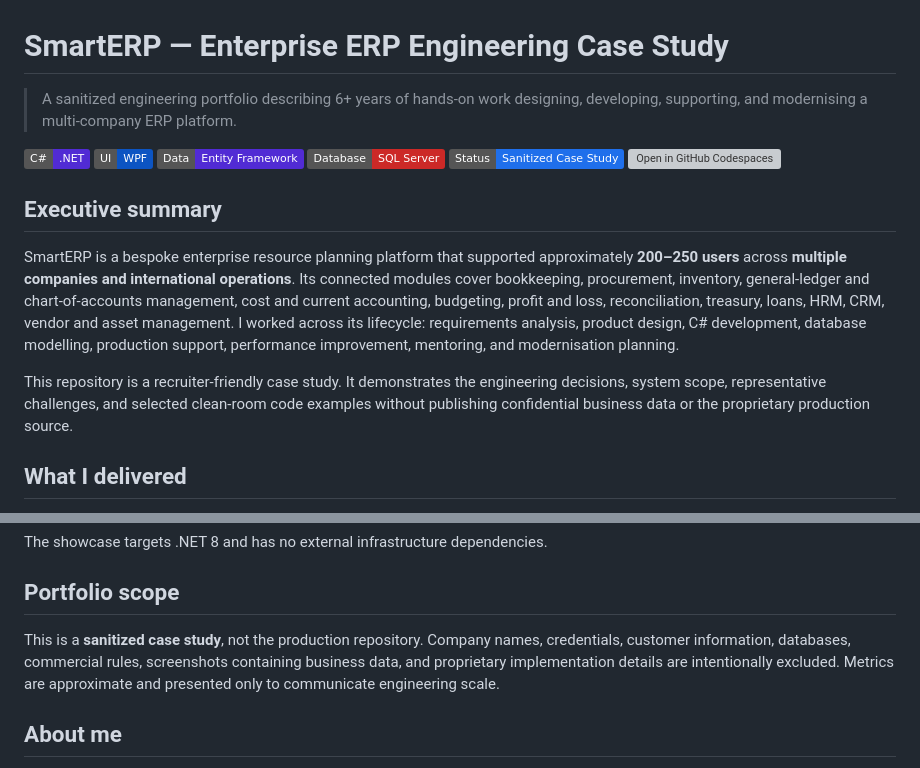
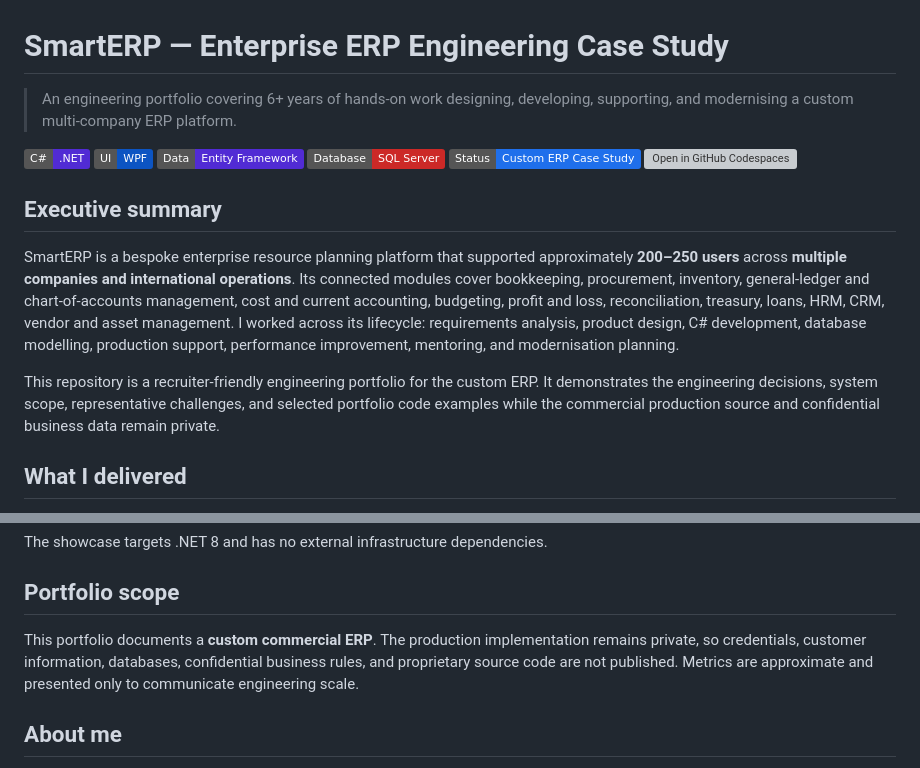
Before and after one commit to talhajavedawan/SmartERP-Portfolio, a Markdown page: README.md, 2 parts joined by grey strips. GitHub-like rendering; badges without logos; grey boxes are pictures that could not be loaded.

Commit message:
Present SmartERP as a custom ERP platform

```diff
--- a/README.md
+++ b/README.md
@@ -1,19 +1,19 @@
 # SmartERP — Enterprise ERP Engineering Case Study
 
-> A sanitized engineering portfolio describing 6+ years of hands-on work designing, developing, supporting, and modernising a multi-company ERP platform.
+> An engineering portfolio covering 6+ years of hands-on work designing, developing, supporting, and modernising a custom multi-company ERP platform.
 
 [![C#](https://img.shields.io/badge/C%23-.NET-512BD4?logo=dotnet)](https://dotnet.microsoft.com/)
 [![WPF](https://img.shields.io/badge/UI-WPF-0C54C2)](https://learn.microsoft.com/dotnet/desktop/wpf/)
 [![Entity Framework](https://img.shields.io/badge/Data-Entity%20Framework-512BD4)](https://learn.microsoft.com/ef/)
 [![SQL Server](https://img.shields.io/badge/Database-SQL%20Server-CC2927?logo=microsoftsqlserver)](https://www.microsoft.com/sql-server)
-[![Portfolio](https://img.shields.io/badge/Status-Sanitized%20Case%20Study-1F6FEB)](#portfolio-scope)
+[![Portfolio](https://img.shields.io/badge/Status-Custom%20ERP%20Case%20Study-1F6FEB)](#portfolio-scope)
 [![Open in GitHub Codespaces](https://github.com/codespaces/badge.svg)](https://codespaces.new/talhajavedawan/SmartERP-Portfolio?quickstart=1)
 
 ## Executive summary
 
 SmartERP is a bespoke enterprise resource planning platform that supported approximately **200–250 users** across **multiple companies and international operations**. Its connected modules cover bookkeeping, procurement, inventory, general-ledger and chart-of-accounts management, cost and current accounting, budgeting, profit and loss, reconciliation, treasury, loans, HRM, CRM, vendor and asset management. I worked across its lifecycle: requirements analysis, product design, C# development, database modelling, production support, performance improvement, mentoring, and modernisation planning.
 
-This repository is a recruiter-friendly case study. It demonstrates the engineering decisions, system scope, representative challenges, and selected clean-room code examples without publishing confidential business data or the proprietary production source.
+This repository is a recruiter-friendly engineering portfolio for the custom ERP. It demonstrates the engineering decisions, system scope, representative challenges, and selected portfolio code examples while the commercial production source and confidential business data remain private.
 
 ## What I delivered
 
@@ -182,7 +182,7 @@ The showcase targets .NET 8 and has no external infrastructure dependencies.
 
 ## Portfolio scope
 
-This is a **sanitized case study**, not the production repository. Company names, credentials, customer information, databases, commercial rules, screenshots containing business data, and proprietary implementation details are intentionally excluded. Metrics are approximate and presented only to communicate engineering scale.
+This portfolio documents a **custom commercial ERP**. The production implementation remains private, so credentials, customer information, databases, confidential business rules, and proprietary source code are not published. Metrics are approximate and presented only to communicate engineering scale.
 
 ## About me
 
```
